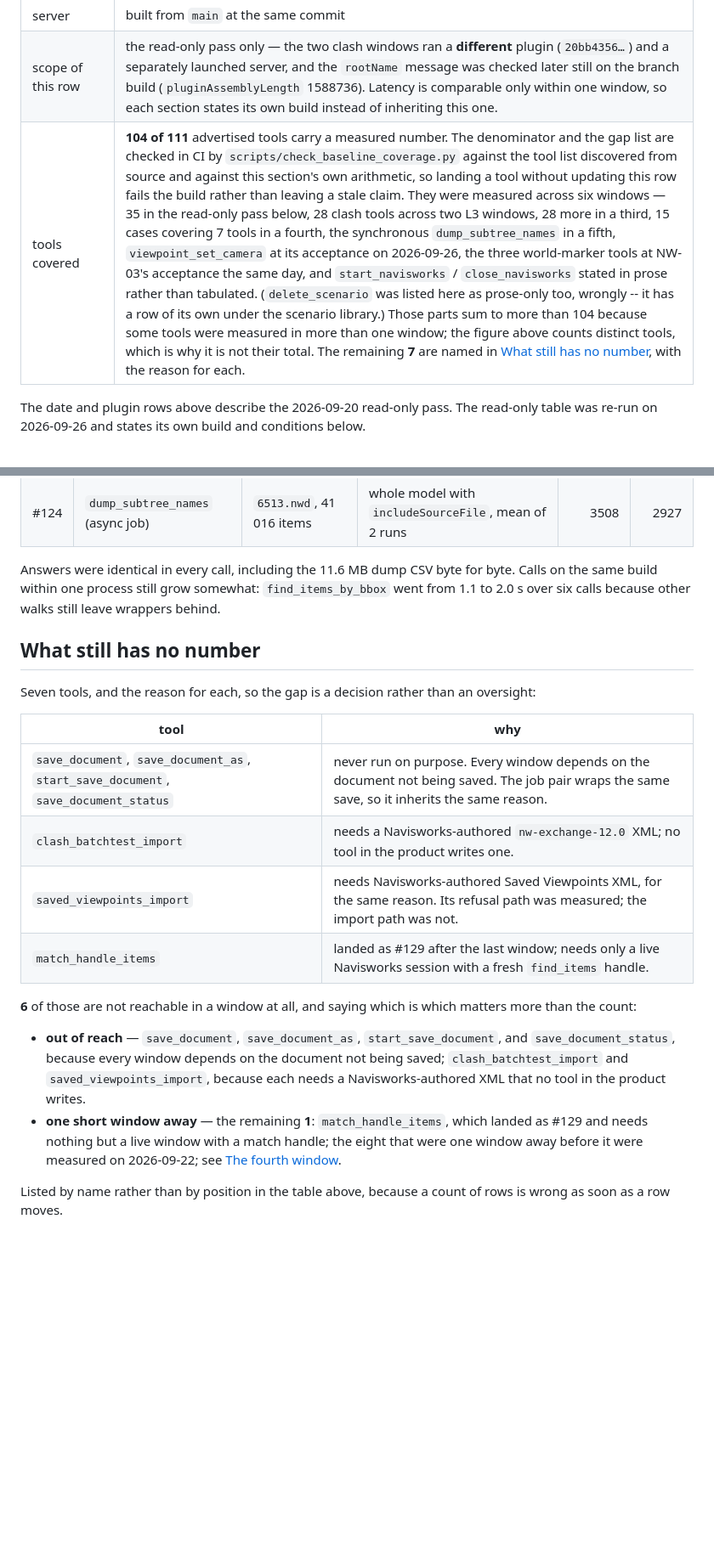
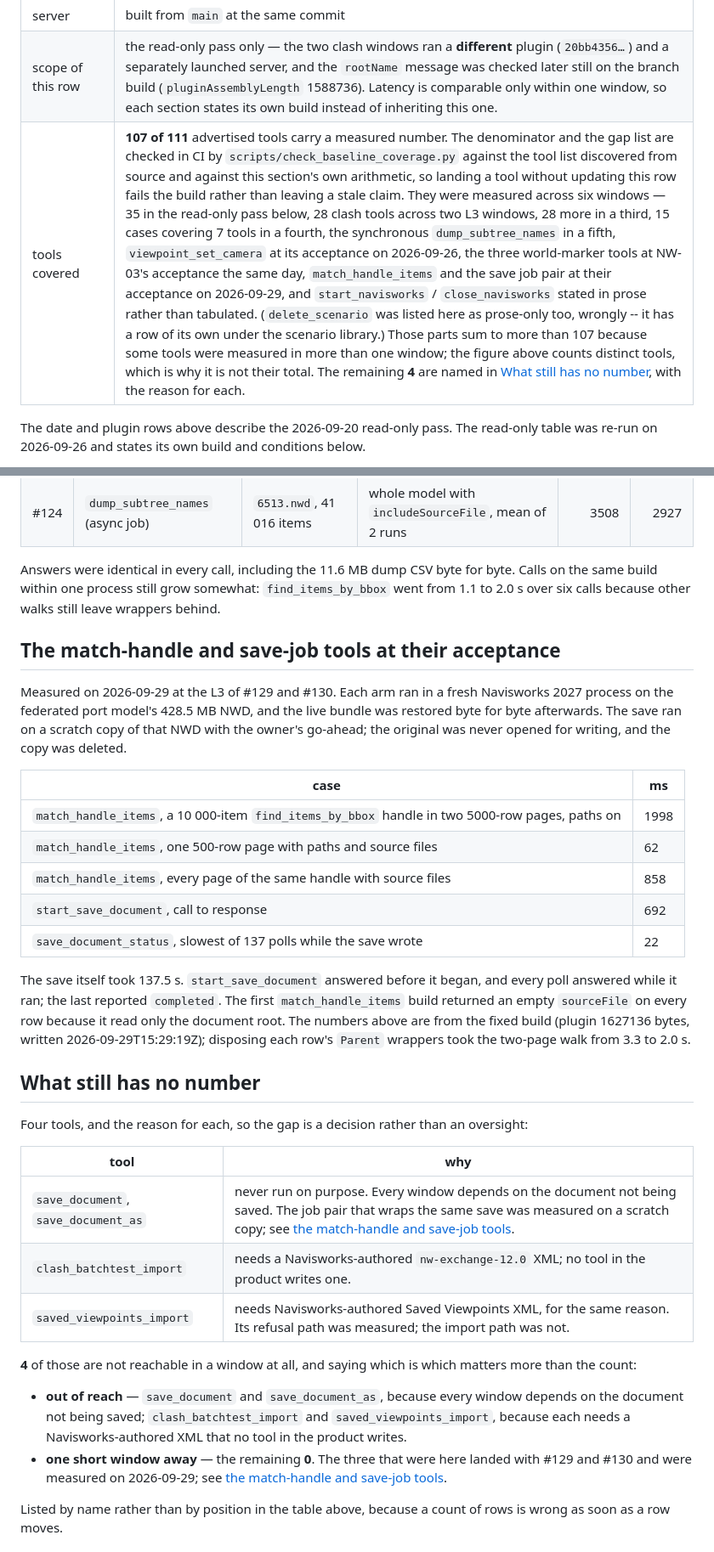
Before and after one commit to mikhalchankasm/NavisWorksMaster, a Markdown page: docs/MCP_TOOL_BASELINE.md, 2 parts joined by grey strips. Shown at 85% size. Rendered like a GitHub page; blank space fills up the shorter version.

Commit message:
docs(baseline): measure match_handle_items and the save job pair (#143)
* docs(baseline): measure match_handle_items and the save job pair

The 2026-09-29 L3 of #129 and #130 measured all three tools on the federated
port model's 428.5 MB NWD, the save on a scratch copy with the owner's
go-ahead. Coverage goes from 104 to 107 of 111; the gap is down to
save_document, save_document_as and the two XML imports, all out of reach.

Co-Authored-By: Claude Opus 5.5 <noreply@anthropic.com>

* docs(baseline): the coverage row names the 2026-09-29 acceptance window

Co-Authored-By: Claude Opus 5.5 <noreply@anthropic.com>

---------

Co-authored-by: Claude Opus 5.5 <noreply@anthropic.com>

```diff
--- a/docs/MCP_TOOL_BASELINE.md
+++ b/docs/MCP_TOOL_BASELINE.md
@@ -14,7 +14,7 @@ had precise numbers for four tools and none for the rest.
 | plugin | host-reported `pluginAssemblyLength` 1586688, `pluginAssemblyLastWriteUtc` 2026-09-20T09:09:49Z, sha256 `af60b1b9…` |
 | server | built from `main` at the same commit |
 | scope of this row | the read-only pass only — the two clash windows ran a **different** plugin (`20bb4356…`) and a separately launched server, and the `rootName` message was checked later still on the branch build (`pluginAssemblyLength` 1588736). Latency is comparable only within one window, so each section states its own build instead of inheriting this one. |
-| tools covered | **104 of 111** advertised tools carry a measured number. The denominator and the gap list are checked in CI by `scripts/check_baseline_coverage.py` against the tool list discovered from source and against this section's own arithmetic, so landing a tool without updating this row fails the build rather than leaving a stale claim. They were measured across six windows — 35 in the read-only pass below, 28 clash tools across two L3 windows, 28 more in a third, 15 cases covering 7 tools in a fourth, the synchronous `dump_subtree_names` in a fifth, `viewpoint_set_camera` at its acceptance on 2026-09-26, the three world-marker tools at NW-03's acceptance the same day, and `start_navisworks` / `close_navisworks` stated in prose rather than tabulated. (`delete_scenario` was listed here as prose-only too, wrongly -- it has a row of its own under the scenario library.) Those parts sum to more than 104 because some tools were measured in more than one window; the figure above counts distinct tools, which is why it is not their total. The remaining **7** are named in [What still has no number](#what-still-has-no-number), with the reason for each. |
+| tools covered | **107 of 111** advertised tools carry a measured number. The denominator and the gap list are checked in CI by `scripts/check_baseline_coverage.py` against the tool list discovered from source and against this section's own arithmetic, so landing a tool without updating this row fails the build rather than leaving a stale claim. They were measured across six windows — 35 in the read-only pass below, 28 clash tools across two L3 windows, 28 more in a third, 15 cases covering 7 tools in a fourth, the synchronous `dump_subtree_names` in a fifth, `viewpoint_set_camera` at its acceptance on 2026-09-26, the three world-marker tools at NW-03's acceptance the same day, `match_handle_items` and the save job pair at their acceptance on 2026-09-29, and `start_navisworks` / `close_navisworks` stated in prose rather than tabulated. (`delete_scenario` was listed here as prose-only too, wrongly -- it has a row of its own under the scenario library.) Those parts sum to more than 107 because some tools were measured in more than one window; the figure above counts distinct tools, which is why it is not their total. The remaining **4** are named in [What still has no number](#what-still-has-no-number), with the reason for each. |
 
 The date and plugin rows above describe the 2026-09-20 read-only pass. The read-only
 table was re-run on 2026-09-26 and states its own build and conditions below.
@@ -1247,27 +1247,46 @@ Answers were identical in every call, including the 11.6 MB dump CSV byte for by
 Calls on the same build within one process still grow somewhat: `find_items_by_bbox`
 went from 1.1 to 2.0 s over six calls because other walks still leave wrappers behind.
 
+## The match-handle and save-job tools at their acceptance
+
+Measured on 2026-09-29 at the L3 of #129 and #130. Each arm ran in a fresh Navisworks 2027 process
+on the federated port model's 428.5 MB NWD, and the live bundle was restored byte for byte
+afterwards. The save ran on a scratch copy of that NWD with the owner's go-ahead; the original was
+never opened for writing, and the copy was deleted.
+
+| case | ms |
+| --- | --- |
+| `match_handle_items`, a 10 000-item `find_items_by_bbox` handle in two 5000-row pages, paths on | 1998 |
+| `match_handle_items`, one 500-row page with paths and source files | 62 |
+| `match_handle_items`, every page of the same handle with source files | 858 |
+| `start_save_document`, call to response | 692 |
+| `save_document_status`, slowest of 137 polls while the save wrote | 22 |
+
+The save itself took 137.5 s. `start_save_document` answered before it began, and every poll
+answered while it ran; the last reported `completed`. The first `match_handle_items` build returned
+an empty `sourceFile` on every row because it read only the document root. The numbers above are
+from the fixed build (plugin 1627136 bytes, written 2026-09-29T15:29:19Z); disposing each row's
+`Parent` wrappers took the two-page walk from 3.3 to 2.0 s.
+
 ## What still has no number
 
-Seven tools, and the reason for each, so the gap is a decision rather than an oversight:
+Four tools, and the reason for each, so the gap is a decision rather than an oversight:
 
 | tool | why |
 | --- | --- |
-| `save_document`, `save_document_as`, `start_save_document`, `save_document_status` | never run on purpose. Every window depends on the document not being saved. The job pair wraps the same save, so it inherits the same reason. |
+| `save_document`, `save_document_as` | never run on purpose. Every window depends on the document not being saved. The job pair that wraps the same save was measured on a scratch copy; see [the match-handle and save-job tools](#the-match-handle-and-save-job-tools-at-their-acceptance). |
 | `clash_batchtest_import` | needs a Navisworks-authored `nw-exchange-12.0` XML; no tool in the product writes one. |
 | `saved_viewpoints_import` | needs Navisworks-authored Saved Viewpoints XML, for the same reason. Its refusal path was measured; the import path was not. |
-| `match_handle_items` | landed as #129 after the last window; needs only a live Navisworks session with a fresh `find_items` handle. |
 
-**6** of those are not reachable in a window at all, and saying which is which matters
+**4** of those are not reachable in a window at all, and saying which is which matters
 more than the count:
 
-- **out of reach** — `save_document`, `save_document_as`, `start_save_document`, and
-  `save_document_status`, because every window depends on the document not being
-  saved; `clash_batchtest_import` and `saved_viewpoints_import`,
+- **out of reach** — `save_document` and `save_document_as`, because every window depends
+  on the document not being saved; `clash_batchtest_import` and `saved_viewpoints_import`,
   because each needs a Navisworks-authored XML that no tool in the product writes.
-- **one short window away** — the remaining **1**: `match_handle_items`, which landed as #129
-  and needs nothing but a live window with a match handle; the eight that were one window
-  away before it were measured on 2026-09-22; see [The fourth window](#the-fourth-window-the-eight-that-were-one-window-away).
+- **one short window away** — the remaining **0**. The three that were here landed with #129
+  and #130 and were measured on 2026-09-29; see
+  [the match-handle and save-job tools](#the-match-handle-and-save-job-tools-at-their-acceptance).
 
 Listed by name rather than by position in the table above, because a count of rows is
 wrong as soon as a row moves.
```
